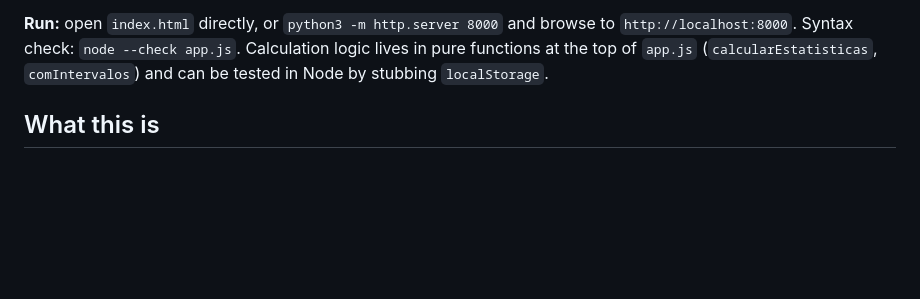
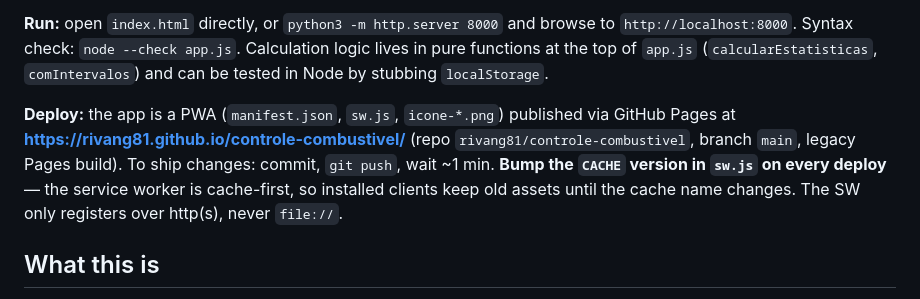
Before and after one commit to rivang81/controle-combustivel, a Markdown page: CLAUDE.md, the part around the change. Drawn GitHub-style; blank space fills up the shorter version.

Commit message:
Documenta fluxo de deploy no CLAUDE.md
Co-Authored-By: Claude Fable 5 <noreply@anthropic.com>

```diff
--- a/CLAUDE.md
+++ b/CLAUDE.md
@@ -7,6 +7,8 @@ This file provides guidance to Claude Code (claude.ai/code) when working with co
 Phase 1 MVP implemented as a static page — `index.html` + `style.css` + `app.js` + `voz.js`, no build step, no dependencies. `voz.js` is a pure-text parser (`interpretarDitado`) that turns a dictated pt-BR utterance (transcribed by the keyboard's mic) into form fields — fuel, km, liters, price — handling decimal comma, number words ("trinta e oito vírgula cinco"), "e meio", and two-part prices ("cinco e oitenta e nove"). `controle-de-combustivel.md` is the full project specification (in Portuguese) and the source of truth for requirements, data model, calculation logic, and roadmap.
 
 **Run:** open `index.html` directly, or `python3 -m http.server 8000` and browse to `http://localhost:8000`. Syntax check: `node --check app.js`. Calculation logic lives in pure functions at the top of `app.js` (`calcularEstatisticas`, `comIntervalos`) and can be tested in Node by stubbing `localStorage`.
+
+**Deploy:** the app is a PWA (`manifest.json`, `sw.js`, `icone-*.png`) published via GitHub Pages at **https://rivang81.github.io/controle-combustivel/** (repo `rivang81/controle-combustivel`, branch `main`, legacy Pages build). To ship changes: commit, `git push`, wait ~1 min. **Bump the `CACHE` version in `sw.js` on every deploy** — the service worker is cache-first, so installed clients keep old assets until the cache name changes. The SW only registers over http(s), never `file://`.
 
 ## What this is
 
```
